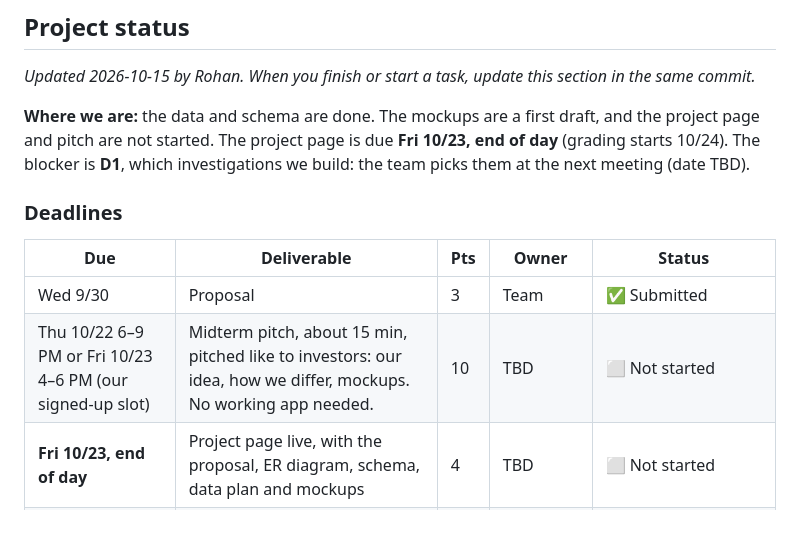
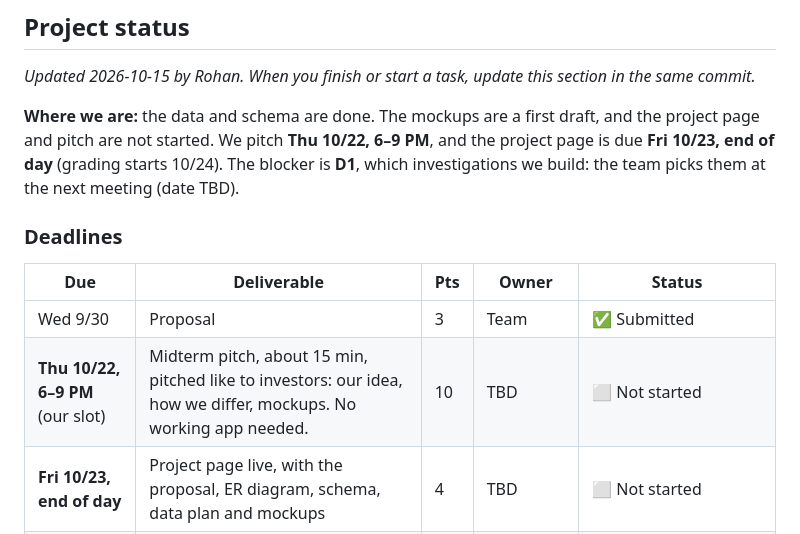
Before and after one commit to rohan1402/mortgage-market-explorer, a Markdown page: README.md, the part around the change. Drawn GitHub-style.

```diff
--- a/README.md
+++ b/README.md
@@ -9,13 +9,13 @@ DBMS course project, Fall 2026: Alex Goferman, Rohan Pant, Junemo Moon, Juhun Ki
 <!-- status:start -->
 _Updated 2026-10-15 by Rohan. When you finish or start a task, update this section in the same commit._
 
-**Where we are:** the data and schema are done. The mockups are a first draft, and the project page and pitch are not started. The project page is due **Fri 10/23, end of day** (grading starts 10/24). The blocker is **D1**, which investigations we build: the team picks them at the next meeting (date TBD).
+**Where we are:** the data and schema are done. The mockups are a first draft, and the project page and pitch are not started. We pitch **Thu 10/22, 6–9 PM**, and the project page is due **Fri 10/23, end of day** (grading starts 10/24). The blocker is **D1**, which investigations we build: the team picks them at the next meeting (date TBD).
 
 ### Deadlines
 | Due | Deliverable | Pts | Owner | Status |
 |---|---|---|---|---|
 | Wed 9/30 | Proposal | 3 | Team | ✅ Submitted |
-| Thu 10/22 6–9 PM or Fri 10/23 4–6 PM (our signed-up slot) | Midterm pitch, about 15 min, pitched like to investors: our idea, how we differ, mockups. No working app needed. | 10 | TBD | ⬜ Not started |
+| **Thu 10/22, 6–9 PM** (our slot) | Midterm pitch, about 15 min, pitched like to investors: our idea, how we differ, mockups. No working app needed. | 10 | TBD | ⬜ Not started |
 | **Fri 10/23, end of day** | Project page live, with the proposal, ER diagram, schema, data plan and mockups | 4 | TBD | ⬜ Not started |
 | **Fri 10/23, end of day** | ER diagram, schema and data plan (on the page) | 3 | TBD (Juhun offered) | 🟡 Written in the repo: [ERD](docs/erd.md), [schema](db/schema.sql), [data plan](docs/data-plan.md). Not on the page yet. |
 | **Fri 10/23, end of day** | Mockups, at least one screen per user type (on the page) | 4 | Junemo (draft) | 🟡 First draft shared by email 10/13. Not in the repo yet. |
```
Also changed, not shown: PROJECT.md (+2 -2 lines).
